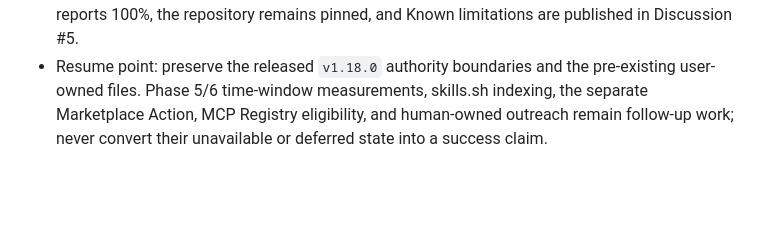
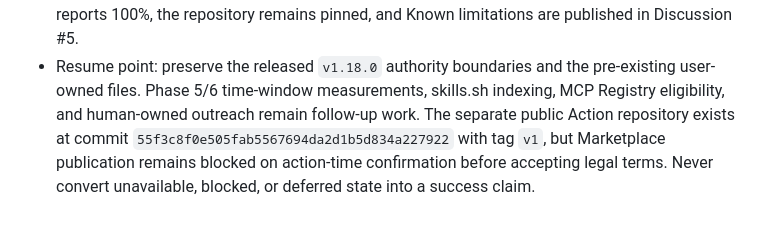
Before and after one commit to AdvancingTitans/agent-engineering-toolkit, a Markdown page: PROJECT_MEMORY.md, the part around the change. GitHub-like rendering; blank space fills up the shorter version.

Commit message:
docs: record action repository publication

```diff
--- a/PROJECT_MEMORY.md
+++ b/PROJECT_MEMORY.md
@@ -715,6 +715,9 @@ deterministic core.
   limitations are published in Discussion #5.
 - Resume point: preserve the released `v1.18.0` authority boundaries and the
   pre-existing user-owned files. Phase 5/6 time-window measurements, skills.sh
-  indexing, the separate Marketplace Action, MCP Registry eligibility, and
-  human-owned outreach remain follow-up work; never convert their unavailable
-  or deferred state into a success claim.
+  indexing, MCP Registry eligibility, and human-owned outreach remain
+  follow-up work. The separate public Action repository exists at commit
+  `55f3c8f0e505fab5567694da2d1b5d834a227922` with tag `v1`, but Marketplace
+  publication remains blocked on action-time confirmation before accepting
+  legal terms. Never convert unavailable, blocked, or deferred state into a
+  success claim.
```
Also changed, not shown: 1 other file.
